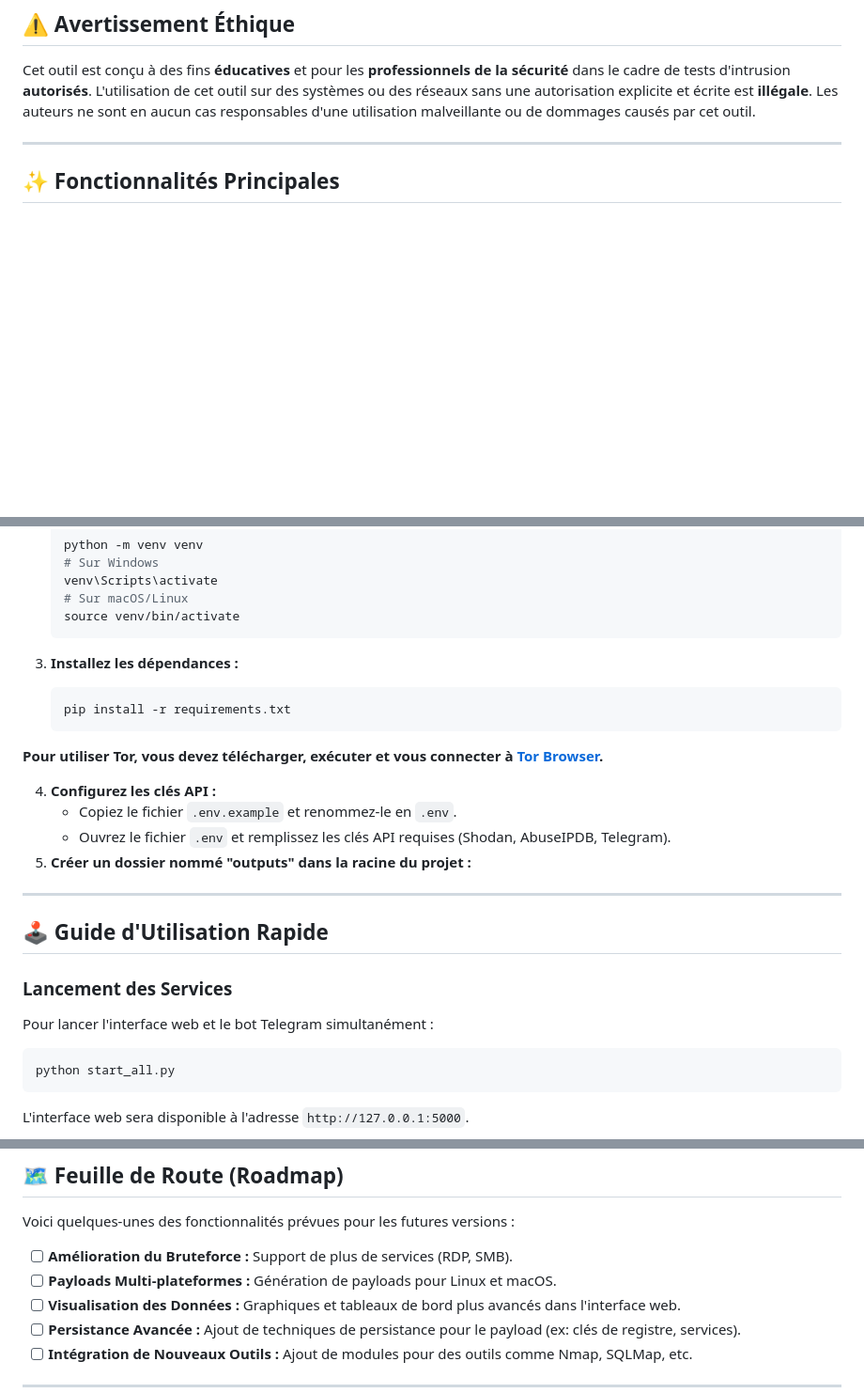
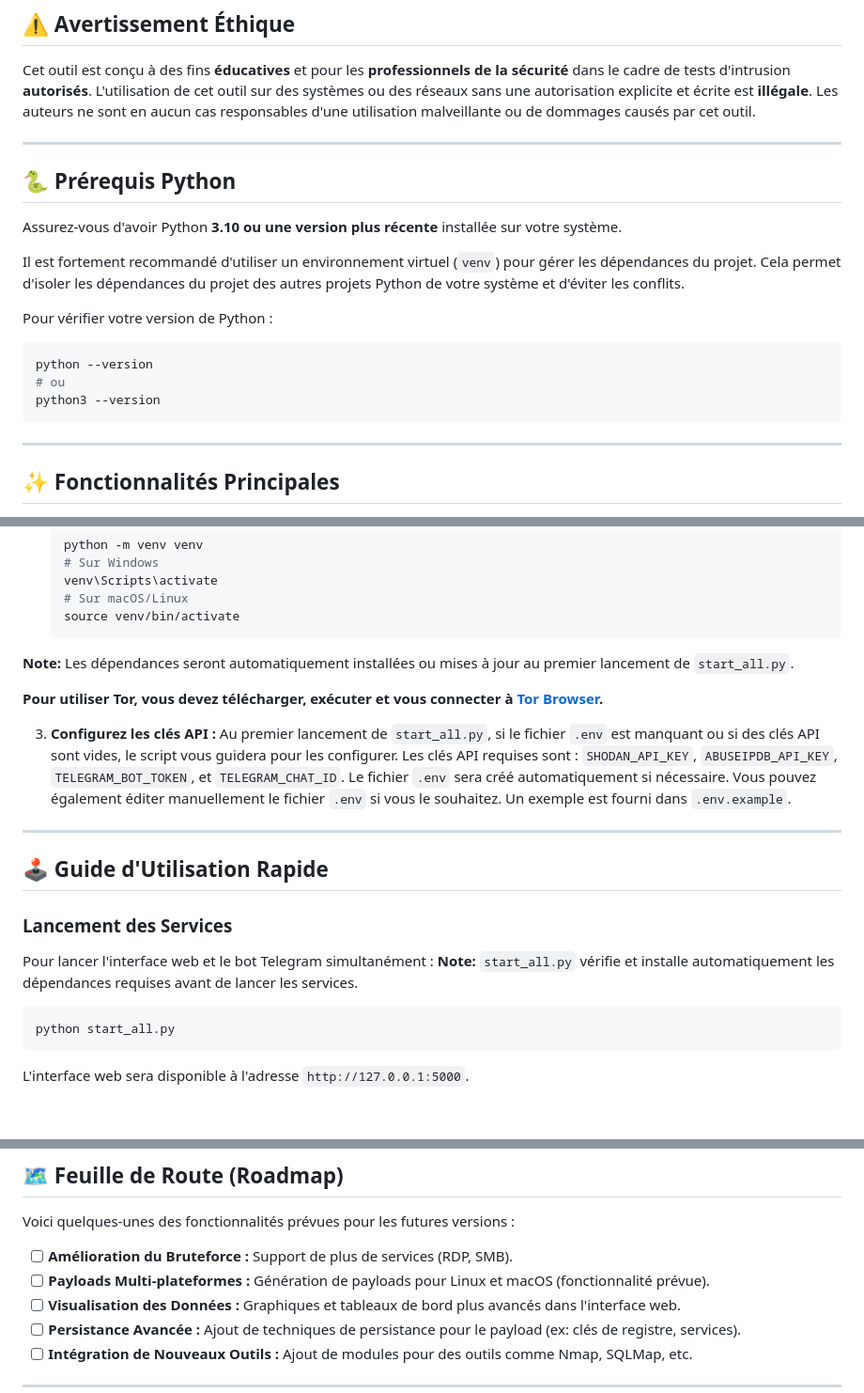
Before and after one commit to hermannkeke007/BlackPyReconX, a Markdown page: README.md, 3 parts joined by grey strips. Shown at 94% size. Drawn GitHub-style; blank space fills up the shorter version.

````diff
--- a/README.md
+++ b/README.md
@@ -18,6 +18,21 @@
 ## ⚠️ Avertissement Éthique
 
 Cet outil est conçu à des fins **éducatives** et pour les **professionnels de la sécurité** dans le cadre de tests d'intrusion **autorisés**. L'utilisation de cet outil sur des systèmes ou des réseaux sans une autorisation explicite et écrite est **illégale**. Les auteurs ne sont en aucun cas responsables d'une utilisation malveillante ou de dommages causés par cet outil.
+
+---
+
+## 🐍 Prérequis Python
+
+Assurez-vous d'avoir Python **3.10 ou une version plus récente** installée sur votre système.
+
+Il est fortement recommandé d'utiliser un environnement virtuel (`venv`) pour gérer les dépendances du projet. Cela permet d'isoler les dépendances du projet des autres projets Python de votre système et d'éviter les conflits.
+
+Pour vérifier votre version de Python :
+```bash
+python --version
+# ou
+python3 --version
+```
 
 ---
 
@@ -70,16 +85,13 @@ Cet outil est conçu à des fins **éducatives** et pour les **professionnels de
     source venv/bin/activate
     ```
 
-3.  **Installez les dépendances :**
-    ```bash
-    pip install -r requirements.txt
-    ```
+**Note:** Les dépendances seront automatiquement installées ou mises à jour au premier lancement de `start_all.py`.
+
   **Pour utiliser Tor, vous devez télécharger, exécuter et vous connecter à [Tor Browser](https://www.torproject.org/download/).**
 
-4.  **Configurez les clés API :**
-    *   Copiez le fichier `.env.example` et renommez-le en `.env`.
-    *   Ouvrez le fichier `.env` et remplissez les clés API requises (Shodan, AbuseIPDB, Telegram).
-5.  **Créer un dossier nommé "outputs" dans la racine du projet :**
+3.  **Configurez les clés API :**
+    Au premier lancement de `start_all.py`, si le fichier `.env` est manquant ou si des clés API sont vides, le script vous guidera pour les configurer. Les clés API requises sont : `SHODAN_API_KEY`, `ABUSEIPDB_API_KEY`, `TELEGRAM_BOT_TOKEN`, et `TELEGRAM_CHAT_ID`. Le fichier `.env` sera créé automatiquement si nécessaire.
+    Vous pouvez également éditer manuellement le fichier `.env` si vous le souhaitez. Un exemple est fourni dans `.env.example`.
 ---
 
 ## 🕹️ Guide d'Utilisation Rapide
@@ -87,6 +99,7 @@ Cet outil est conçu à des fins **éducatives** et pour les **professionnels de
 ### Lancement des Services
 
 Pour lancer l'interface web et le bot Telegram simultanément :
+**Note:** `start_all.py` vérifie et installe automatiquement les dépendances requises avant de lancer les services.
 ```bash
 python start_all.py
 ```
@@ -177,7 +190,7 @@ BlackPyReconX/
 Voici quelques-unes des fonctionnalités prévues pour les futures versions :
 
 -   [ ] **Amélioration du Bruteforce :** Support de plus de services (RDP, SMB).
--   [ ] **Payloads Multi-plateformes :** Génération de payloads pour Linux et macOS.
+-   [ ] **Payloads Multi-plateformes :** Génération de payloads pour Linux et macOS (fonctionnalité prévue).
 -   [ ] **Visualisation des Données :** Graphiques et tableaux de bord plus avancés dans l'interface web.
 -   [ ] **Persistance Avancée :** Ajout de techniques de persistance pour le payload (ex: clés de registre, services).
 -   [ ] **Intégration de Nouveaux Outils :** Ajout de modules pour des outils comme Nmap, SQLMap, etc.
````
Also changed, not shown: cours.md (+7 -14 lines), guide_complet_CLI.md (+10 -0 lines).
